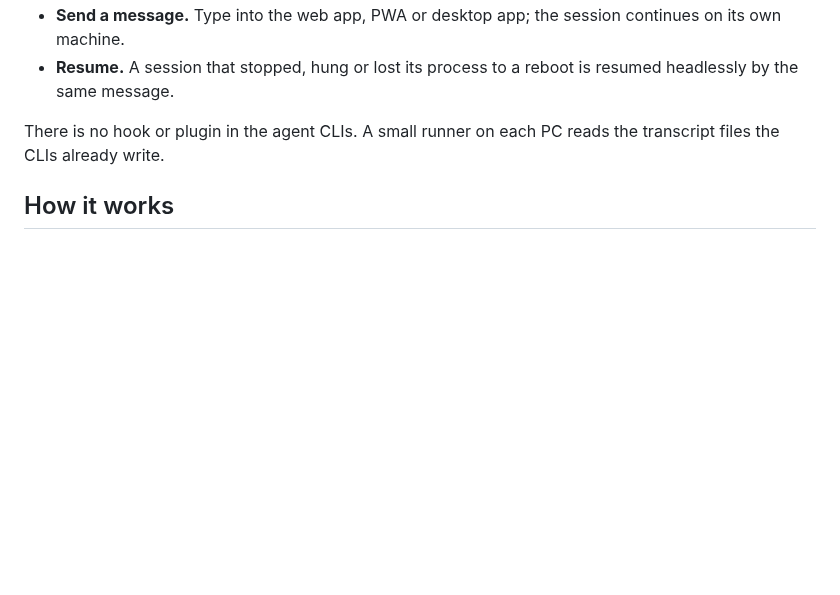
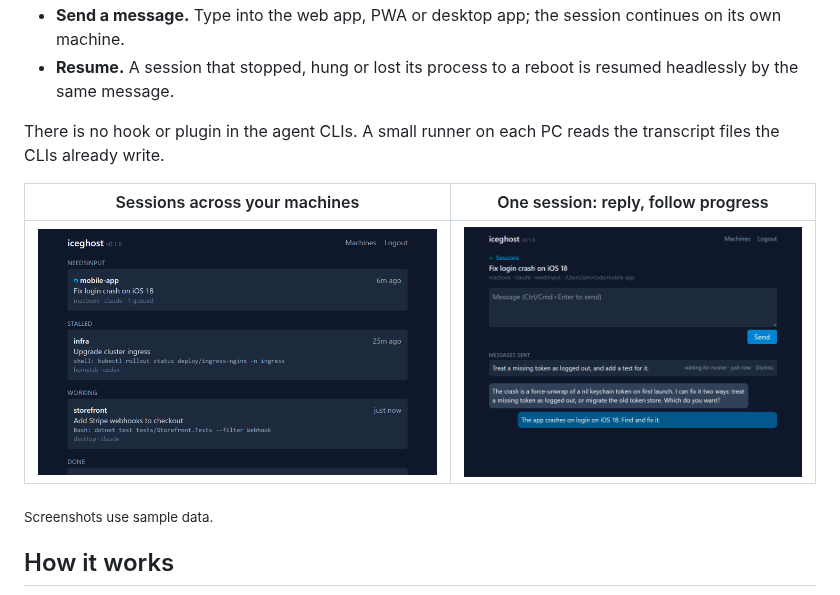
Before and after one commit to SharkJets/iceghost, a Markdown page: README.md, the part around the change. Drawn GitHub-style; pictures changed too: docs/images/screenshot-session.png (added), docs/images/screenshot-sessions.png (added); blank space fills up the shorter version.

Commit message:
F-DOC-1: README screenshots
Co-Authored-By: Claude Opus 5.5 <noreply@anthropic.com>

```diff
--- a/README.md
+++ b/README.md
@@ -9,6 +9,12 @@ You start a long agent session on a PC and walk away. It finishes, or it stops t
 - **Resume.** A session that stopped, hung or lost its process to a reboot is resumed headlessly by the same message.
 
 There is no hook or plugin in the agent CLIs. A small runner on each PC reads the transcript files the CLIs already write.
+
+| Sessions across your machines | One session: reply, follow progress |
+| --- | --- |
+| ![Session list grouped by state, with the last action of working and stalled sessions](docs/images/screenshot-sessions.png) | ![Session page with the message box on top, sent messages and the transcript newest first](docs/images/screenshot-session.png) |
+
+<sub>Screenshots use sample data.</sub>
 
 ## How it works
 
```
